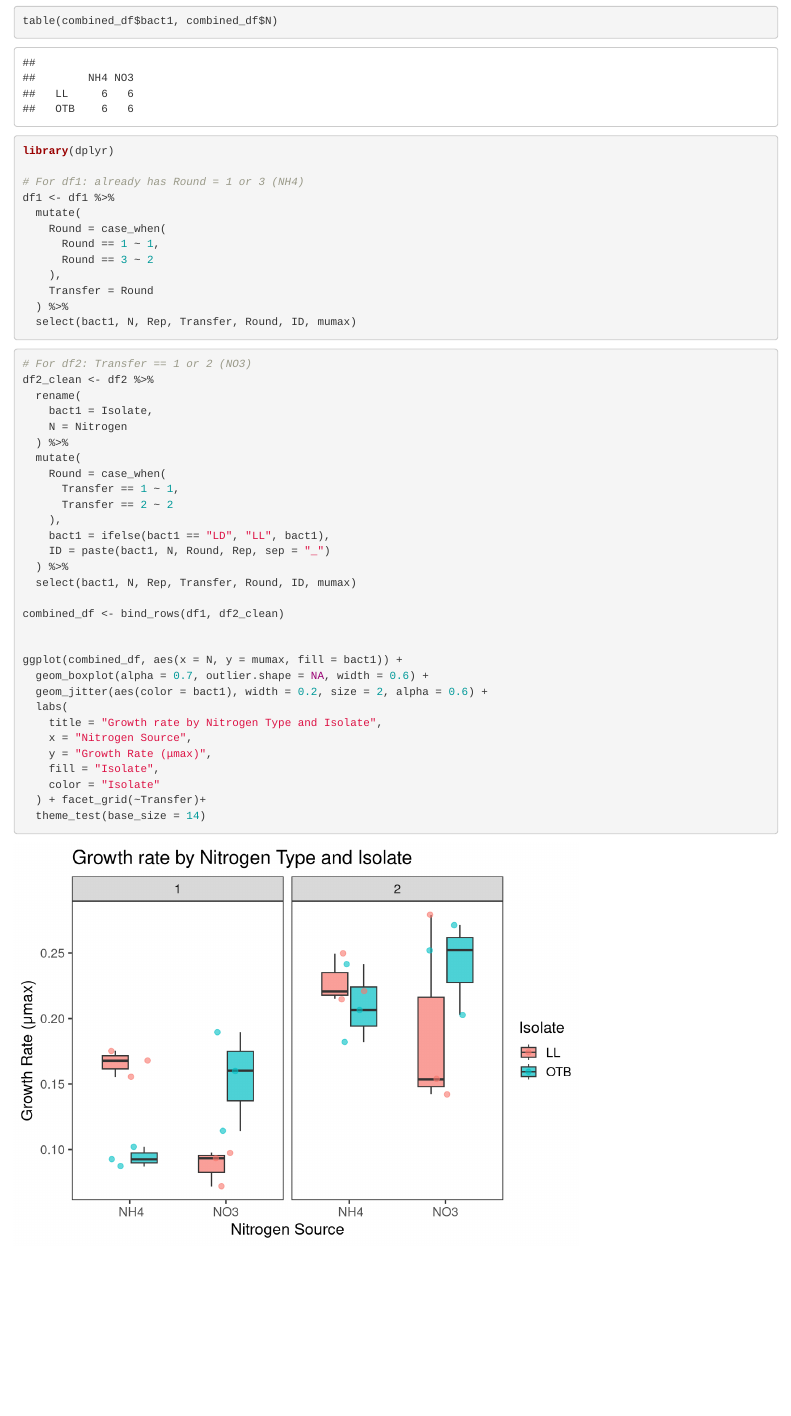
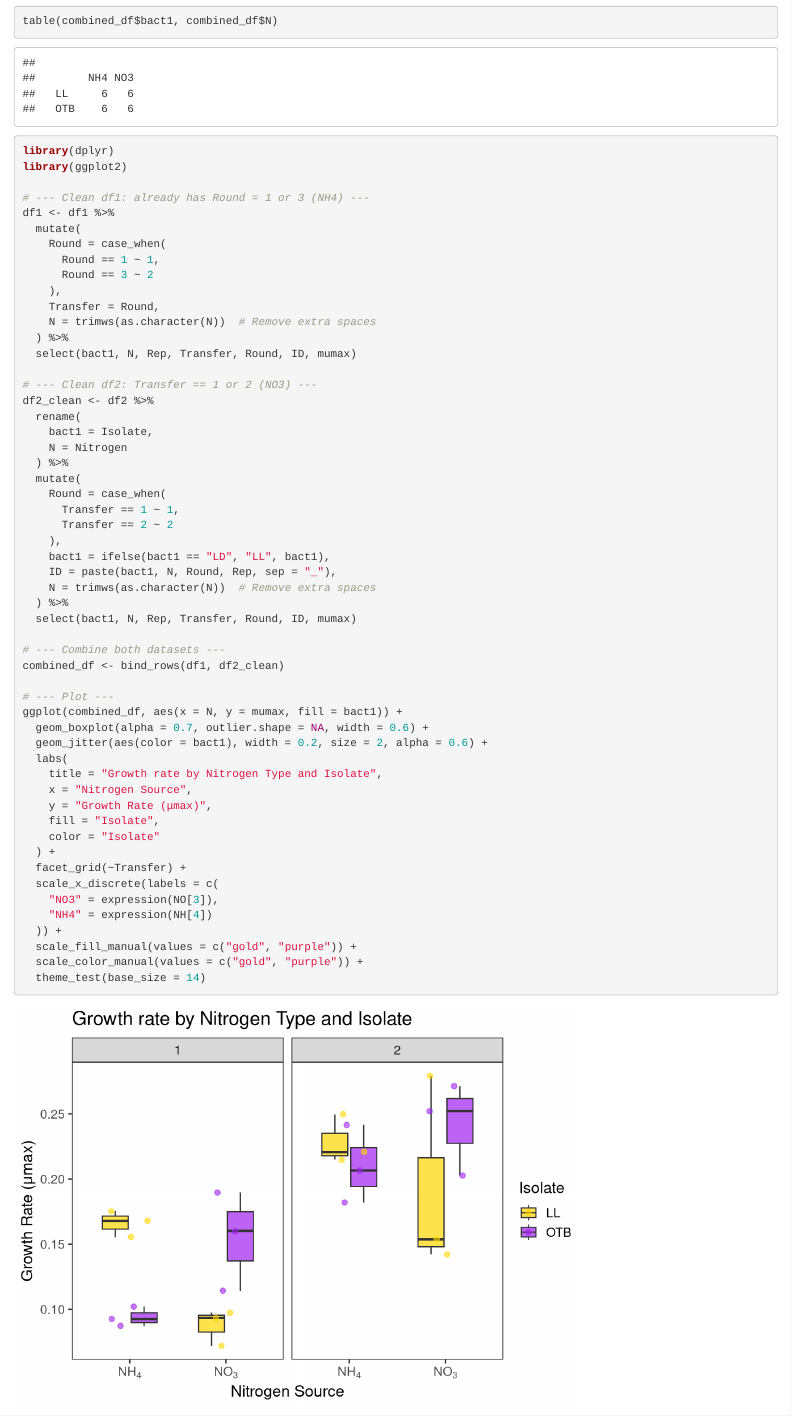
Before and after one commit to MICOlab-USF/hotpyro, an R Markdown document (Heatwave/Heatwave.Rmd): the page in a window 1100 px wide, from 14380 px down. Rendered offline with R 4.5, knitr and Pandoc, with nearby package versions; code that draws random numbers runs with fixed seeds of ours; some code elsewhere in the file could not run offline.

````diff
--- a/Heatwave/Heatwave.Rmd
+++ b/Heatwave/Heatwave.Rmd
@@ -516,22 +516,21 @@
 
 ```{r}
 library(dplyr)
+library(ggplot2)
 
-# For df1: already has Round = 1 or 3 (NH4)
+# --- Clean df1: already has Round = 1 or 3 (NH4) ---
 df1 <- df1 %>%
   mutate(
     Round = case_when(
       Round == 1 ~ 1,
       Round == 3 ~ 2
     ),
-    Transfer = Round
+    Transfer = Round,
+    N = trimws(as.character(N))  # Remove extra spaces
   ) %>%
   select(bact1, N, Rep, Transfer, Round, ID, mumax)
-```
 
-
-```{r}
-# For df2: Transfer == 1 or 2 (NO3)
+# --- Clean df2: Transfer == 1 or 2 (NO3) ---
 df2_clean <- df2 %>%
   rename(
     bact1 = Isolate,
@@ -543,13 +542,15 @@
       Transfer == 2 ~ 2
     ),
     bact1 = ifelse(bact1 == "LD", "LL", bact1),
-    ID = paste(bact1, N, Round, Rep, sep = "_")
+    ID = paste(bact1, N, Round, Rep, sep = "_"),
+    N = trimws(as.character(N))  # Remove extra spaces
   ) %>%
   select(bact1, N, Rep, Transfer, Round, ID, mumax)
 
+# --- Combine both datasets ---
 combined_df <- bind_rows(df1, df2_clean)
 
-
+# --- Plot ---
 ggplot(combined_df, aes(x = N, y = mumax, fill = bact1)) +
   geom_boxplot(alpha = 0.7, outlier.shape = NA, width = 0.6) +
   geom_jitter(aes(color = bact1), width = 0.2, size = 2, alpha = 0.6) +
@@ -559,5 +560,12 @@
     y = "Growth Rate (μmax)",
     fill = "Isolate",
     color = "Isolate"
-  ) + facet_grid(~Transfer)+
+  ) +
+  facet_grid(~Transfer) +
+  scale_x_discrete(labels = c(
+    "NO3" = expression(NO[3]),
+    "NH4" = expression(NH[4])
+  )) +
+  scale_fill_manual(values = c("gold", "purple")) +
+  scale_color_manual(values = c("gold", "purple")) +
   theme_test(base_size = 14)
````
Also changed, not shown: Heatwave/percent_cyst.jpg (added), Heatwave/Heatwave.Rmd (3 more changed lines).
